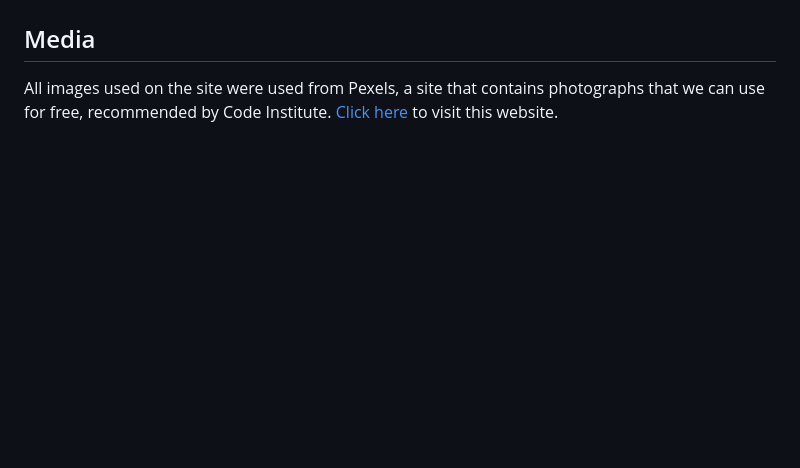
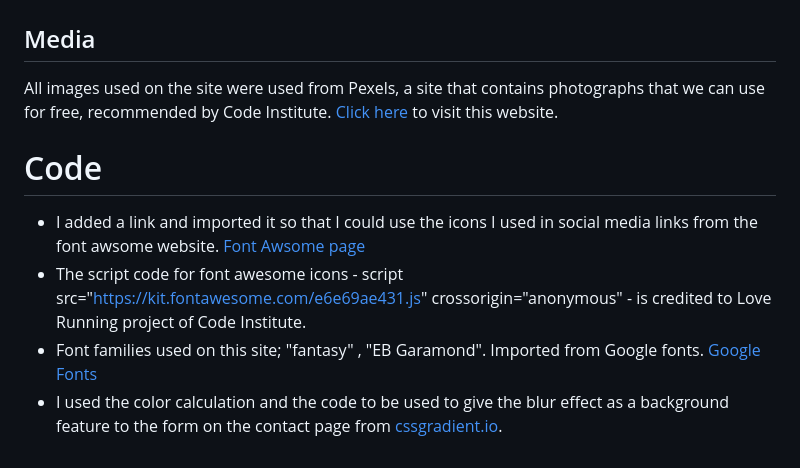
Before and after one commit to mervecoskunn/swedishcourses, a Markdown page: README.md, the part around the change. Rendered like a GitHub page; blank space fills up the shorter version.

Commit message:
cssgradient.io link and info added on read.me

```diff
--- a/README.md
+++ b/README.md
@@ -97,3 +97,9 @@ This site was created to announce Swedish courses and has a responsive feature.
  ## Media
    All images used on the site were used from Pexels, a site that contains photographs that we can use for free, recommended by Code Institute.
    [Click here](https://www.pexels.com/) to visit this website.
+
+ # Code
+  - I added a link and imported it so that I could use the icons I used in social media links from the font awsome website. [Font Awsome page](https://fontawesome.com/)
+  - The script code for font awesome icons - script src="https://kit.fontawesome.com/e6e69ae431.js" crossorigin="anonymous" - is credited to Love Running project of Code Institute.
+  - Font families used on this site; "fantasy" , "EB Garamond". Imported from Google fonts. [Google Fonts](https://fonts.google.com/)
+  - I used the color calculation and the code to be used to give the blur effect as a background feature to the form on the contact page from [cssgradient.io](https://cssgradient.io/).
```
